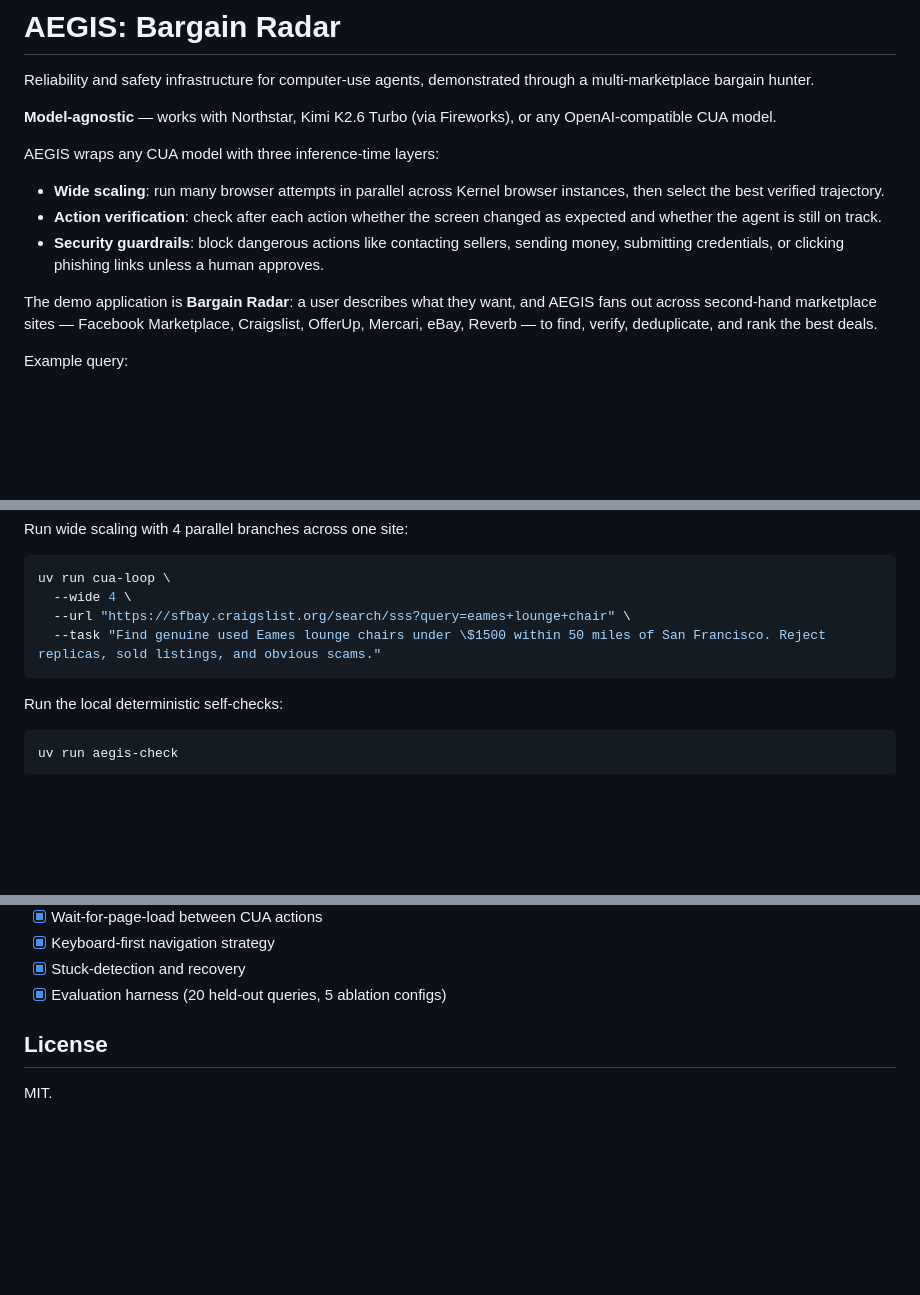
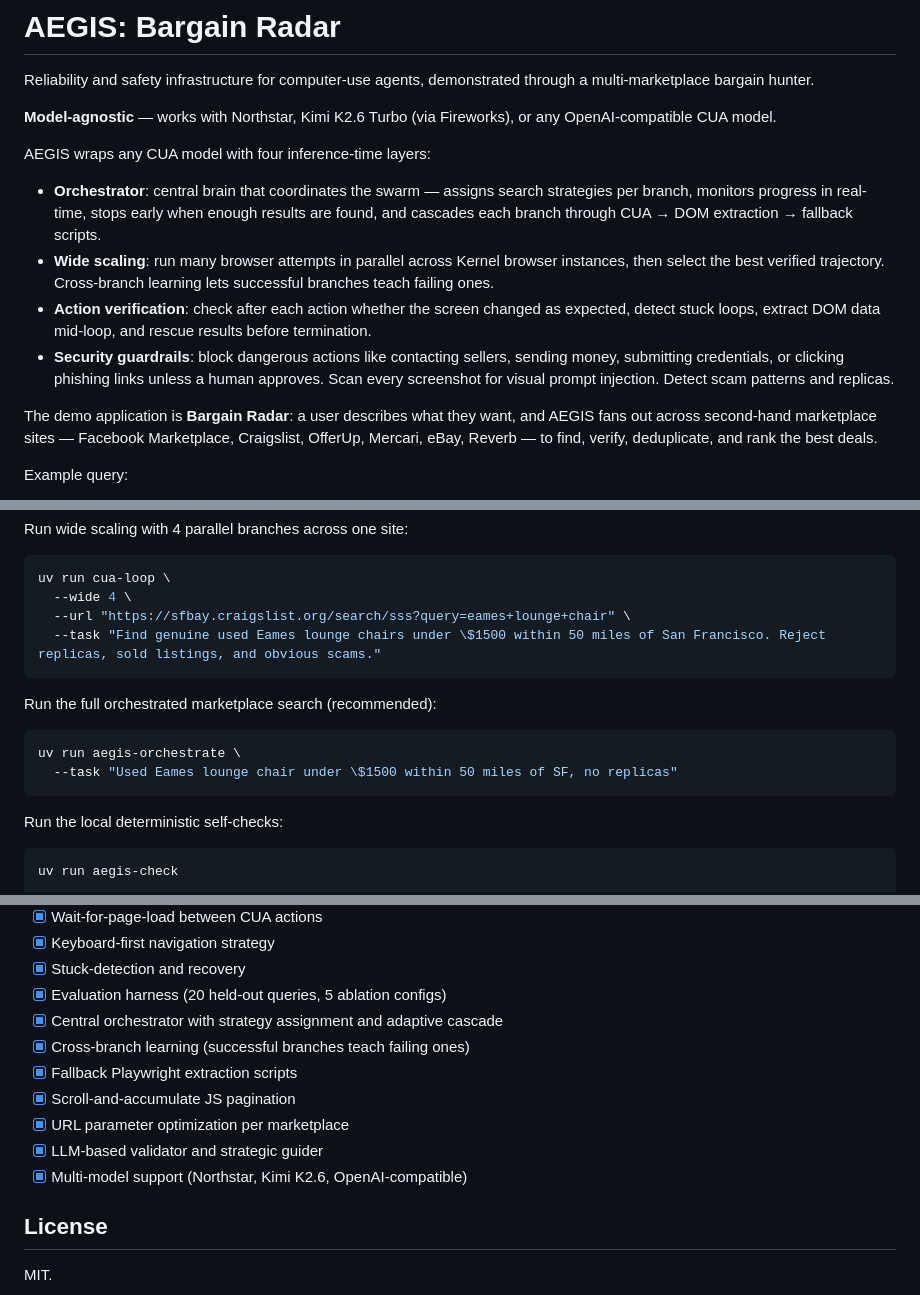
Before and after one commit to xb1g/cua, a Markdown page: README.md, 3 parts joined by grey strips. Rendered like a GitHub page; blank space fills up the shorter version.

````diff
--- a/README.md
+++ b/README.md
@@ -7,11 +7,12 @@ Reliability and safety infrastructure for computer-use agents, demonstrated thro
 
 **Model-agnostic** — works with Northstar, Kimi K2.6 Turbo (via Fireworks), or any OpenAI-compatible CUA model.
 
-AEGIS wraps any CUA model with three inference-time layers:
+AEGIS wraps any CUA model with four inference-time layers:
 
-- **Wide scaling**: run many browser attempts in parallel across Kernel browser instances, then select the best verified trajectory.
-- **Action verification**: check after each action whether the screen changed as expected and whether the agent is still on track.
-- **Security guardrails**: block dangerous actions like contacting sellers, sending money, submitting credentials, or clicking phishing links unless a human approves.
+- **Orchestrator**: central brain that coordinates the swarm — assigns search strategies per branch, monitors progress in real-time, stops early when enough results are found, and cascades each branch through CUA → DOM extraction → fallback scripts.
+- **Wide scaling**: run many browser attempts in parallel across Kernel browser instances, then select the best verified trajectory. Cross-branch learning lets successful branches teach failing ones.
+- **Action verification**: check after each action whether the screen changed as expected, detect stuck loops, extract DOM data mid-loop, and rescue results before termination.
+- **Security guardrails**: block dangerous actions like contacting sellers, sending money, submitting credentials, or clicking phishing links unless a human approves. Scan every screenshot for visual prompt injection. Detect scam patterns and replicas.
 
 The demo application is **Bargain Radar**: a user describes what they want, and AEGIS fans out across second-hand marketplace sites — Facebook Marketplace, Craigslist, OfferUp, Mercari, eBay, Reverb — to find, verify, deduplicate, and rank the best deals.
 
@@ -202,6 +215,13 @@ uv run cua-loop \
   --task "Find genuine used Eames lounge chairs under \$1500 within 50 miles of San Francisco. Reject replicas, sold listings, and obvious scams."
 ```
 
+Run the full orchestrated marketplace search (recommended):
+
+```bash
+uv run aegis-orchestrate \
+  --task "Used Eames lounge chair under \$1500 within 50 miles of SF, no replicas"
+```
+
 Run the local deterministic self-checks:
 
 ```bash
@@ -323,6 +350,13 @@ uv run pytest tests/ -m integration
 - [x] Keyboard-first navigation strategy
 - [x] Stuck-detection and recovery
 - [x] Evaluation harness (20 held-out queries, 5 ablation configs)
+- [x] Central orchestrator with strategy assignment and adaptive cascade
+- [x] Cross-branch learning (successful branches teach failing ones)
+- [x] Fallback Playwright extraction scripts
+- [x] Scroll-and-accumulate JS pagination
+- [x] URL parameter optimization per marketplace
+- [x] LLM-based validator and strategic guider
+- [x] Multi-model support (Northstar, Kimi K2.6, OpenAI-compatible)
 
 ## License
 
````
Also changed, not shown: other parts of README.md (+38 -19 lines).
